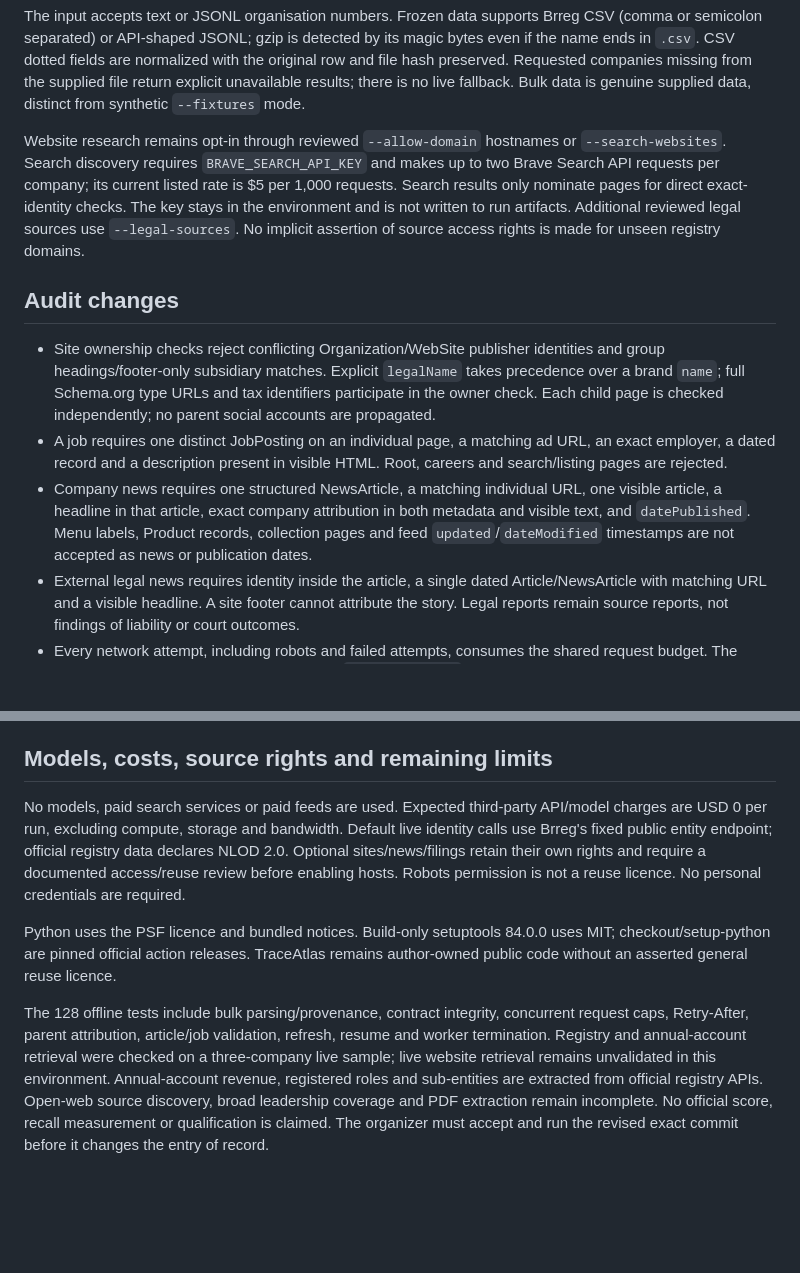
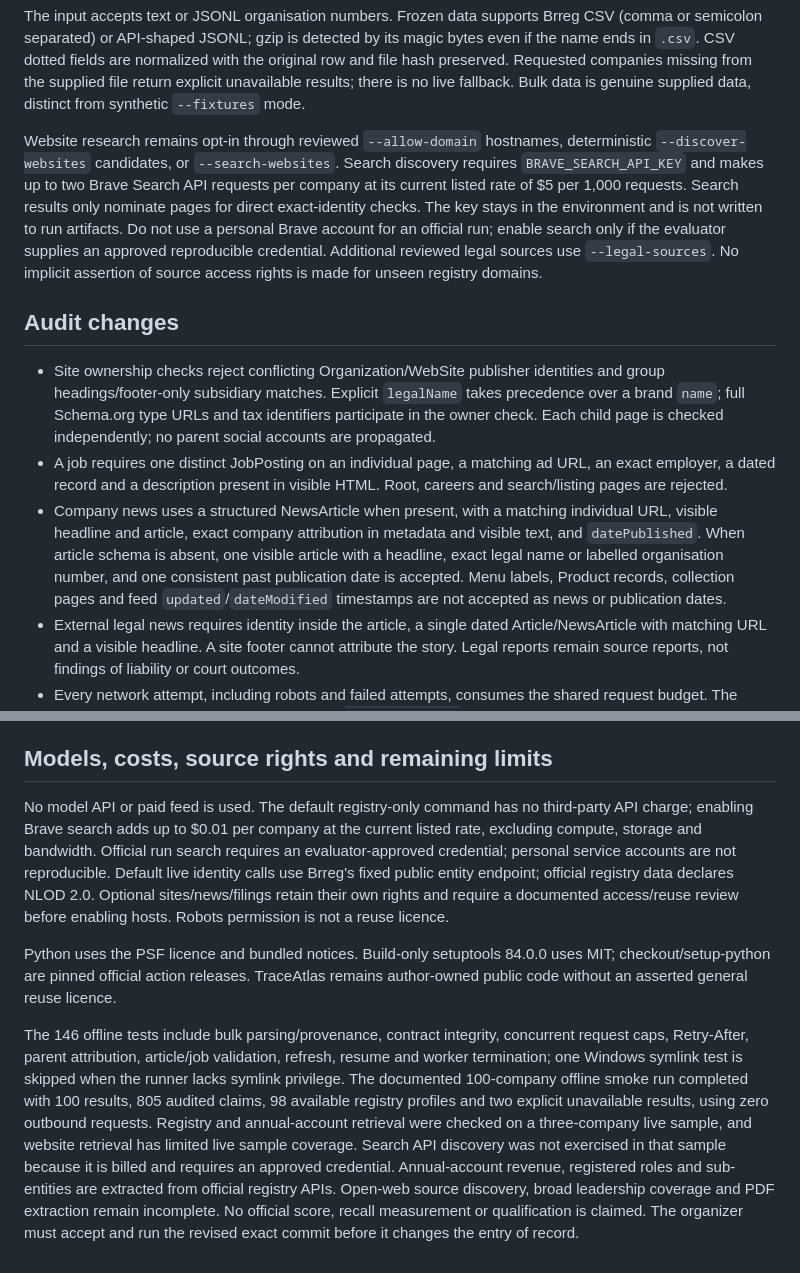
Before and after one commit to tanish19078/traceatlas, a Markdown page: submission/README.md, 2 parts joined by grey strips. Drawn GitHub-style; blank space fills up the shorter version.

Commit message:
Refresh submission notes for current evidence and costs

```diff
--- a/submission/README.md
+++ b/submission/README.md
@@ -36,13 +36,16 @@ with the original row and file hash preserved. Requested companies missing from
 the supplied file return explicit unavailable results; there is no live fallback.
 Bulk data is genuine supplied data, distinct from synthetic `--fixtures` mode.
 
-Website research remains opt-in through reviewed `--allow-domain` hostnames or
-`--search-websites`. Search discovery requires `BRAVE_SEARCH_API_KEY` and makes
-up to two Brave Search API requests per company; its current listed rate is $5
-per 1,000 requests. Search results only nominate pages for direct exact-identity
-checks. The key stays in the environment and is not written to run artifacts.
-Additional reviewed legal sources use `--legal-sources`. No implicit assertion
-of source access rights is made for unseen registry domains.
+Website research remains opt-in through reviewed `--allow-domain` hostnames,
+deterministic `--discover-websites` candidates, or `--search-websites`. Search
+discovery requires `BRAVE_SEARCH_API_KEY` and makes up to two Brave Search API
+requests per company at its current listed rate of $5 per 1,000 requests. Search
+results only nominate pages for direct exact-identity checks. The key stays in
+the environment and is not written to run artifacts. Do not use a personal
+Brave account for an official run; enable search only if the evaluator supplies
+an approved reproducible credential. Additional reviewed legal sources use
+`--legal-sources`. No implicit assertion of source access rights is made for
+unseen registry domains.
 
 ## Audit changes
 
@@ -54,11 +57,13 @@ of source access rights is made for unseen registry domains.
 - A job requires one distinct JobPosting on an individual page, a matching ad
   URL, an exact employer, a dated record and a description present in visible
   HTML. Root, careers and search/listing pages are rejected.
-- Company news requires one structured NewsArticle, a matching individual URL,
-  one visible article, a headline in that article, exact company attribution in
-  both metadata and visible text, and `datePublished`. Menu labels, Product
-  records, collection pages and feed `updated`/`dateModified` timestamps are not
-  accepted as news or publication dates.
+- Company news uses a structured NewsArticle when present, with a matching
+  individual URL, visible headline and article, exact company attribution in
+  metadata and visible text, and `datePublished`. When article schema is absent,
+  one visible article with a headline, exact legal name or labelled organisation
+  number, and one consistent past publication date is accepted. Menu labels,
+  Product records, collection pages and feed `updated`/`dateModified` timestamps
+  are not accepted as news or publication dates.
 - External legal news requires identity inside the article, a single dated
   Article/NewsArticle with matching URL and a visible headline. A site footer
   cannot attribute the story. Legal reports remain source reports, not findings
@@ -114,23 +119,30 @@ historical execution evidence, not a score for this revision.
 
 ## Models, costs, source rights and remaining limits
 
-No models, paid search services or paid feeds are used. Expected third-party
-API/model charges are USD 0 per run, excluding compute, storage and bandwidth.
-Default live identity calls use Brreg's fixed public entity endpoint; official
-registry data declares NLOD 2.0. Optional sites/news/filings retain their own
-rights and require a documented access/reuse review before enabling hosts.
-Robots permission is not a reuse licence. No personal credentials are required.
+No model API or paid feed is used. The default registry-only command has no
+third-party API charge; enabling Brave search adds up to $0.01 per company at
+the current listed rate, excluding compute, storage and bandwidth. Official
+run search requires an evaluator-approved credential; personal service accounts
+are not reproducible. Default live identity calls use Brreg's fixed public
+entity endpoint; official registry data declares NLOD 2.0. Optional
+sites/news/filings retain their own rights and require a documented access/reuse
+review before enabling hosts. Robots permission is not a reuse licence.
 
 Python uses the PSF licence and bundled notices. Build-only setuptools 84.0.0
 uses MIT; checkout/setup-python are pinned official action releases. TraceAtlas
 remains author-owned public code without an asserted general reuse licence.
 
-The 128 offline tests include bulk parsing/provenance, contract integrity,
+The 146 offline tests include bulk parsing/provenance, contract integrity,
 concurrent request caps, Retry-After, parent attribution, article/job validation,
-refresh, resume and worker termination. Registry and annual-account retrieval
-were checked on a three-company live sample; live website retrieval remains
-unvalidated in this environment. Annual-account revenue, registered roles and
-sub-entities are extracted from official registry APIs. Open-web source discovery,
-broad leadership coverage and PDF extraction remain incomplete. No official score,
+refresh, resume and worker termination; one Windows symlink test is skipped
+when the runner lacks symlink privilege. The documented 100-company offline
+smoke run completed with 100 results, 805 audited claims, 98 available registry
+profiles and two explicit unavailable results, using zero outbound requests.
+Registry and annual-account retrieval were checked on a three-company live
+sample, and website retrieval has limited live sample coverage. Search API
+discovery was not exercised in that sample because it is billed and requires an
+approved credential. Annual-account revenue, registered roles and sub-entities
+are extracted from official registry APIs. Open-web source discovery, broad
+leadership coverage and PDF extraction remain incomplete. No official score,
 recall measurement or qualification is claimed. The organizer must accept and
 run the revised exact commit before it changes the entry of record.
```
